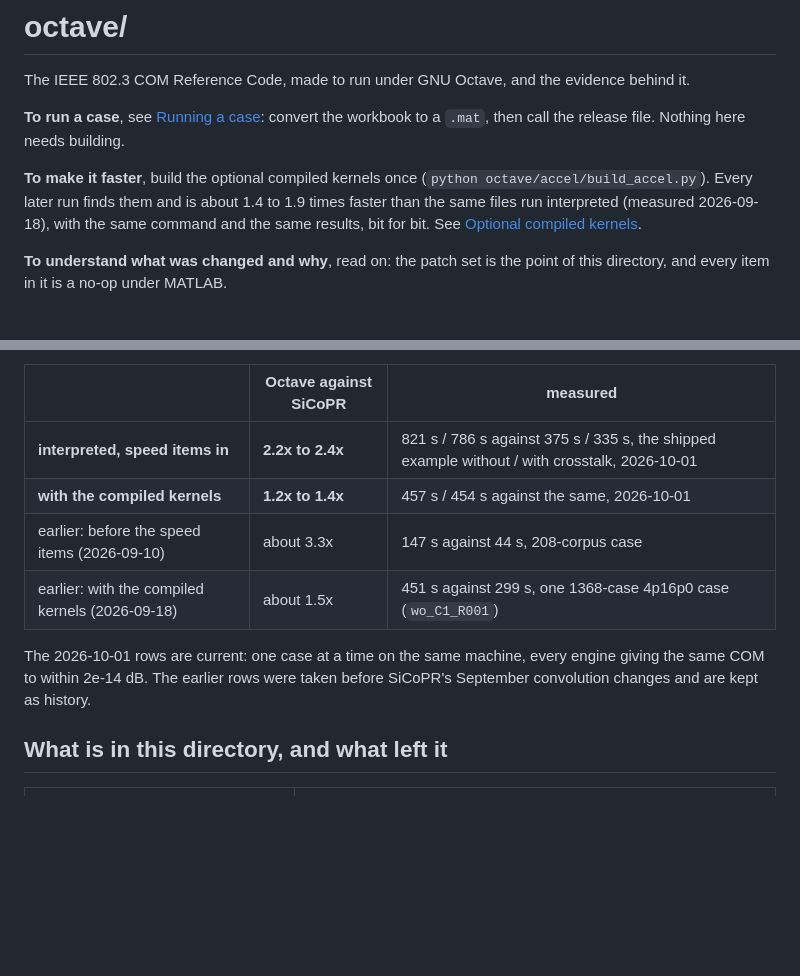
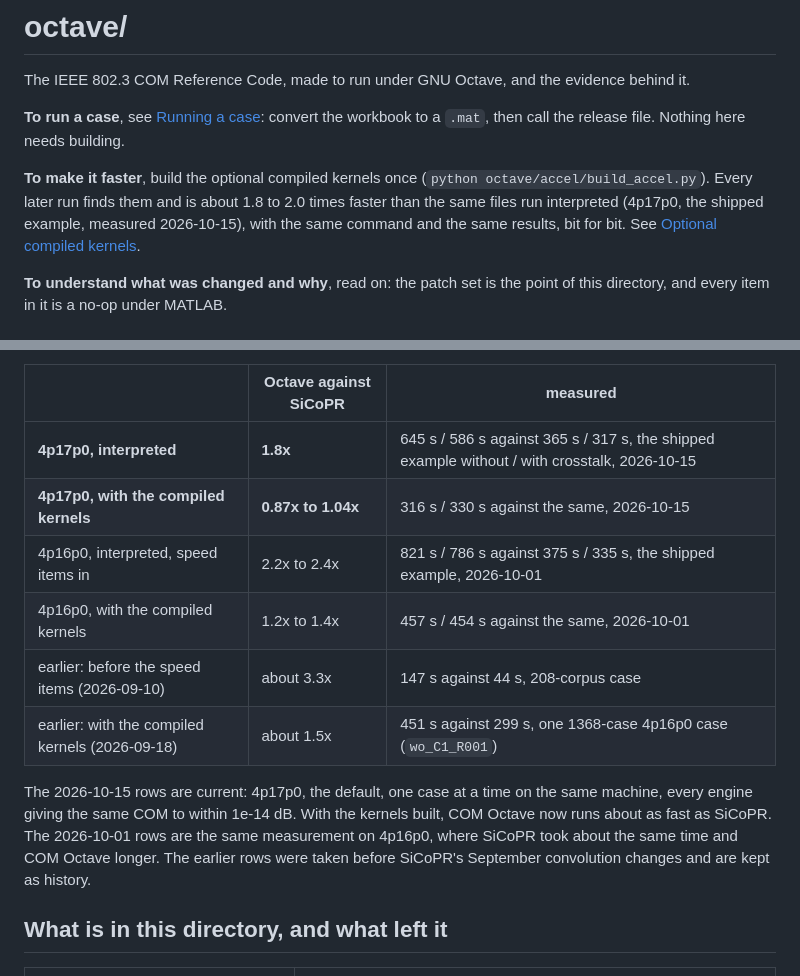
Before and after one commit to tbermen/SiCoPR, a Markdown page: octave/README.md, 2 parts joined by grey strips. Drawn GitHub-style; blank space fills up the shorter version.

```diff
--- a/octave/README.md
+++ b/octave/README.md
@@ -8,8 +8,8 @@ to a `.mat`, then call the release file. Nothing here needs building.
 
 **To make it faster**, build the optional compiled kernels once
 (`python octave/accel/build_accel.py`). Every later run finds them and is about
-1.4 to 1.9 times faster than the same files run interpreted (measured
-2026-09-18), with the same command and the same results, bit for bit. See [Optional compiled kernels](#optional-compiled-kernels).
+1.8 to 2.0 times faster than the same files run interpreted (4p17p0, the
+shipped example, measured 2026-10-15), with the same command and the same results, bit for bit. See [Optional compiled kernels](#optional-compiled-kernels).
 
 **To understand what was changed and why**, read on: the patch set is the point
 of this directory, and every item in it is a no-op under MATLAB.
@@ -230,13 +230,18 @@ privately with the channels it needs and is not published.
 
 | | Octave against SiCoPR | measured |
 |---|---|---|
-| **interpreted, speed items in** | **2.2x to 2.4x** | 821 s / 786 s against 375 s / 335 s, the shipped example without / with crosstalk, 2026-10-01 |
-| **with the compiled kernels** | **1.2x to 1.4x** | 457 s / 454 s against the same, 2026-10-01 |
+| **4p17p0, interpreted** | **1.8x** | 645 s / 586 s against 365 s / 317 s, the shipped example without / with crosstalk, 2026-10-15 |
+| **4p17p0, with the compiled kernels** | **0.87x to 1.04x** | 316 s / 330 s against the same, 2026-10-15 |
+| 4p16p0, interpreted, speed items in | 2.2x to 2.4x | 821 s / 786 s against 375 s / 335 s, the shipped example, 2026-10-01 |
+| 4p16p0, with the compiled kernels | 1.2x to 1.4x | 457 s / 454 s against the same, 2026-10-01 |
 | earlier: before the speed items (2026-09-10) | about 3.3x | 147 s against 44 s, 208-corpus case |
 | earlier: with the compiled kernels (2026-09-18) | about 1.5x | 451 s against 299 s, one 1368-case 4p16p0 case (`wo_C1_R001`) |
 
-The 2026-10-01 rows are current: one case at a time on the same machine, every
-engine giving the same COM to within 2e-14 dB. The earlier rows were taken before
+The 2026-10-15 rows are current: 4p17p0, the default, one case at a time on the
+same machine, every engine giving the same COM to within 1e-14 dB. With the
+kernels built, COM Octave now runs about as fast as SiCoPR. The 2026-10-01 rows
+are the same measurement on 4p16p0, where SiCoPR took about the same time and
+COM Octave longer. The earlier rows were taken before
 SiCoPR's September convolution changes and are kept as history.
 
 ## What is in this directory, and what left it
```
Also changed, not shown: CHANGELOG.md (+10 -0 lines), docs/TUTORIAL.md (+4 -4 lines).
